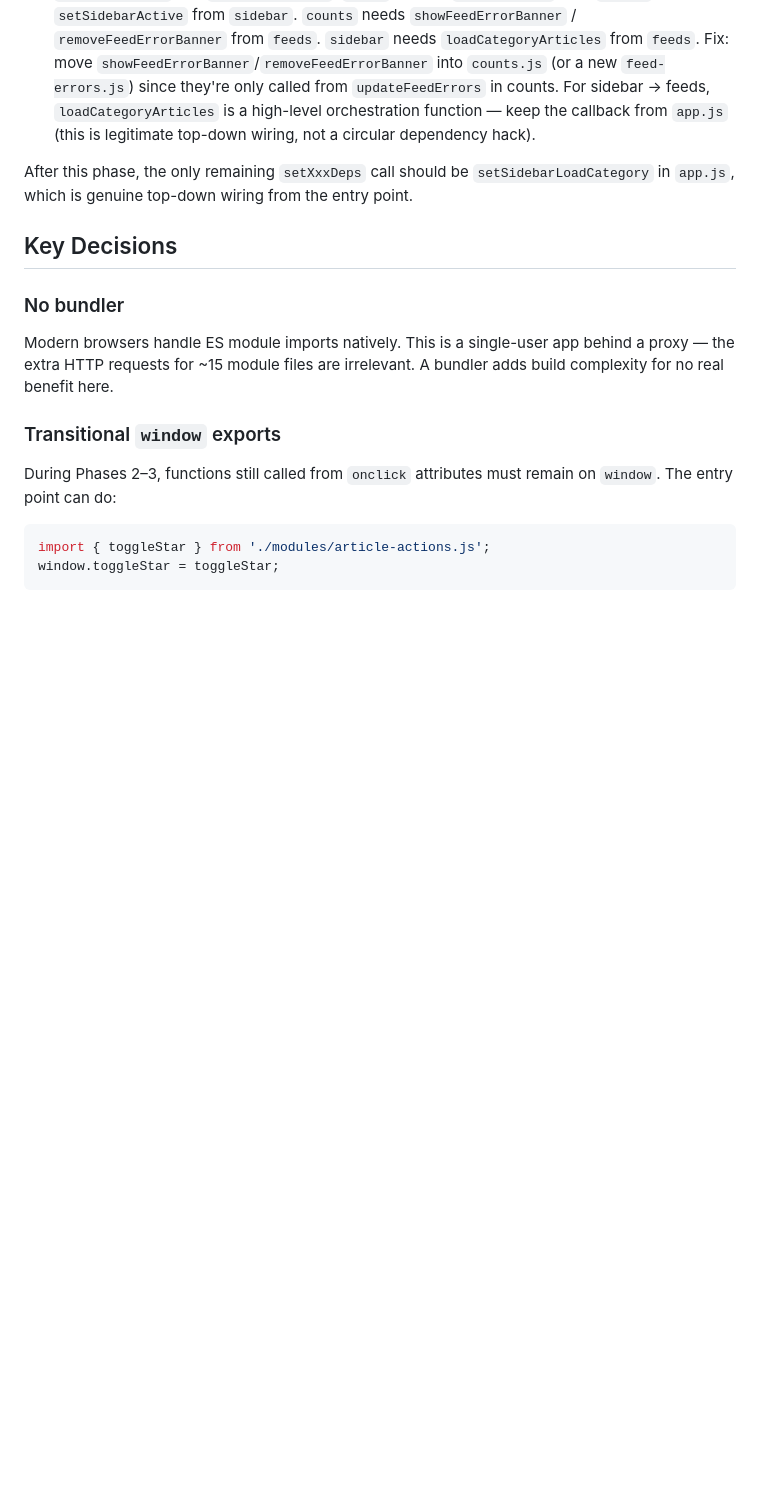
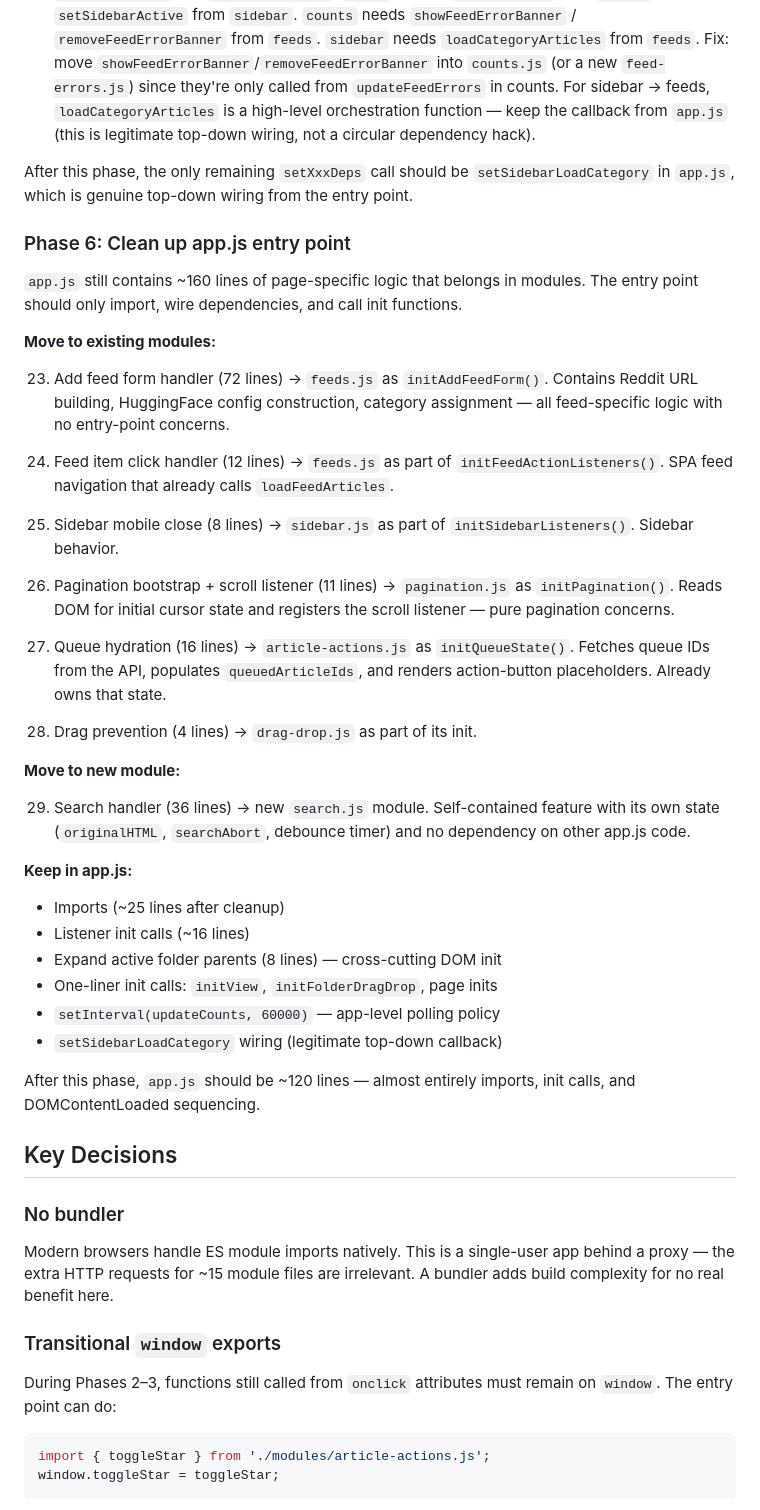
Before and after one commit to newscientist101/feedreader, a Markdown page: docs/ES_MODULES_PLAN.md, the part around the change. GitHub-like rendering; blank space fills up the shorter version.

Commit message:
Add Phase 6 to ES modules plan: clean up app.js entry point
Move ~160 lines of page-specific logic out of app.js into modules:
- Add feed form handler (72 lines) -> feeds.js
- Search handler (36 lines) -> new search.js
- Queue hydration (16 lines) -> article-actions.js
- Feed item click handler (12 lines) -> feeds.js
- Pagination bootstrap + scroll (11 lines) -> pagination.js
- Sidebar mobile close (8 lines) -> sidebar.js
- Drag prevention (4 lines) -> drag-drop.js

Target: app.js shrinks from 363 to ~120 lines.
Co-authored-by: Shelley <shelley@exe.dev>

```diff
--- a/docs/ES_MODULES_PLAN.md
+++ b/docs/ES_MODULES_PLAN.md
@@ -165,6 +165,56 @@ After this phase, the only remaining `setXxxDeps` call should be
 `setSidebarLoadCategory` in `app.js`, which is genuine top-down
 wiring from the entry point.
 
+### Phase 6: Clean up app.js entry point
+
+`app.js` still contains ~160 lines of page-specific logic that
+belongs in modules. The entry point should only import, wire
+dependencies, and call init functions.
+
+**Move to existing modules:**
+
+23. Add feed form handler (72 lines) → `feeds.js` as
+    `initAddFeedForm()`. Contains Reddit URL building, HuggingFace
+    config construction, category assignment — all feed-specific
+    logic with no entry-point concerns.
+
+24. Feed item click handler (12 lines) → `feeds.js` as part of
+    `initFeedActionListeners()`. SPA feed navigation that already
+    calls `loadFeedArticles`.
+
+25. Sidebar mobile close (8 lines) → `sidebar.js` as part of
+    `initSidebarListeners()`. Sidebar behavior.
+
+26. Pagination bootstrap + scroll listener (11 lines) →
+    `pagination.js` as `initPagination()`. Reads DOM for initial
+    cursor state and registers the scroll listener — pure pagination
+    concerns.
+
+27. Queue hydration (16 lines) → `article-actions.js` as
+    `initQueueState()`. Fetches queue IDs from the API, populates
+    `queuedArticleIds`, and renders action-button placeholders.
+    Already owns that state.
+
+28. Drag prevention (4 lines) → `drag-drop.js` as part of its init.
+
+**Move to new module:**
+
+29. Search handler (36 lines) → new `search.js` module. Self-contained
+    feature with its own state (`originalHTML`, `searchAbort`,
+    debounce timer) and no dependency on other app.js code.
+
+**Keep in app.js:**
+
+- Imports (~25 lines after cleanup)
+- Listener init calls (~16 lines)
+- Expand active folder parents (8 lines) — cross-cutting DOM init
+- One-liner init calls: `initView`, `initFolderDragDrop`, page inits
+- `setInterval(updateCounts, 60000)` — app-level polling policy
+- `setSidebarLoadCategory` wiring (legitimate top-down callback)
+
+After this phase, `app.js` should be ~120 lines — almost entirely
+imports, init calls, and DOMContentLoaded sequencing.
+
 ## Key Decisions
 
 ### No bundler
```
Also changed, not shown: docs/ES_MODULES_TODO.md (+25 -0 lines).
